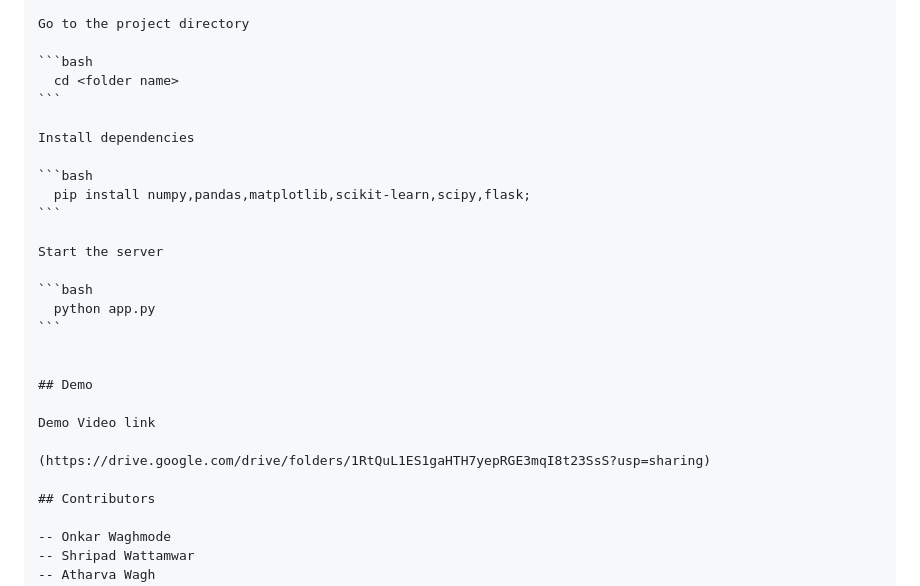
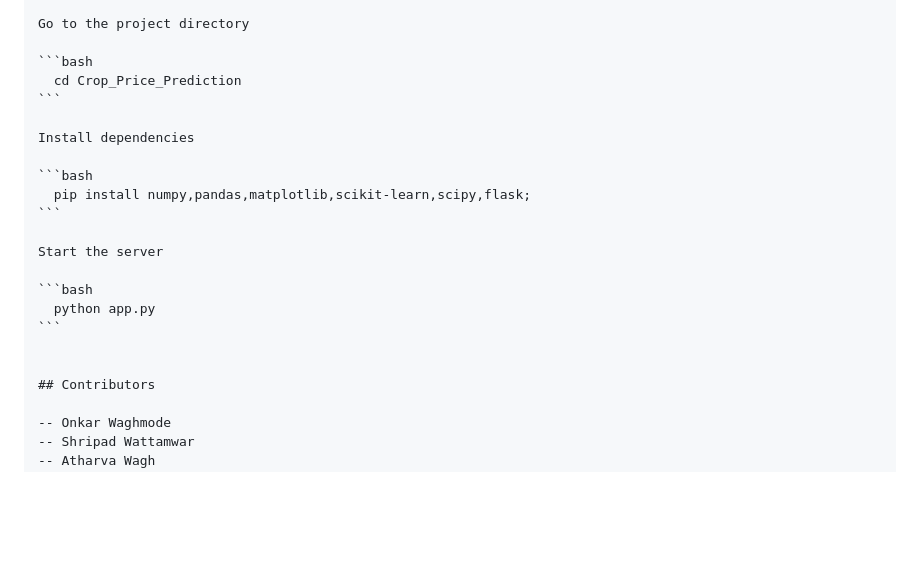
Before and after one commit to vaibhavzendage28/Kisan-Dhan, a Markdown page: README.md, the part around the change. Drawn GitHub-style; blank space fills up the shorter version.

````diff
--- a/README.md
+++ b/README.md
@@ -97,7 +97,7 @@ Clone the project
 Go to the project directory
 
 ```bash
-  cd <folder name>
+  cd Crop_Price_Prediction
 ```
 
 Install dependencies
@@ -113,12 +113,6 @@ Start the server
 ```
 
 
-## Demo
-
-Demo Video link
-
-(https://drive.google.com/drive/folders/1RtQuL1ES1gaHTH7yepRGE3mqI8t23SsS?usp=sharing)
-
 ## Contributors
 
 -- Onkar Waghmode
````
